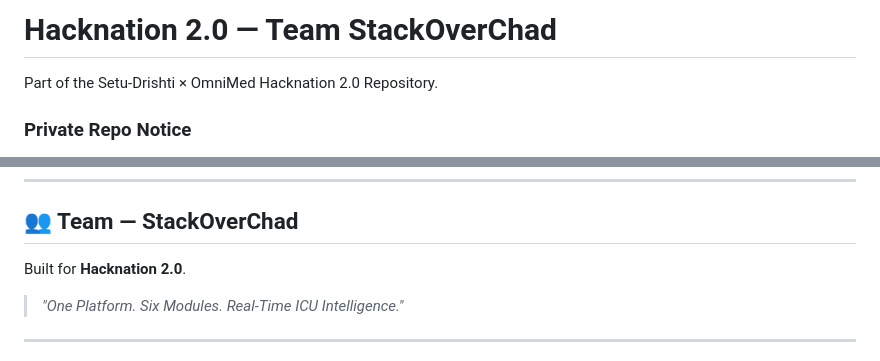
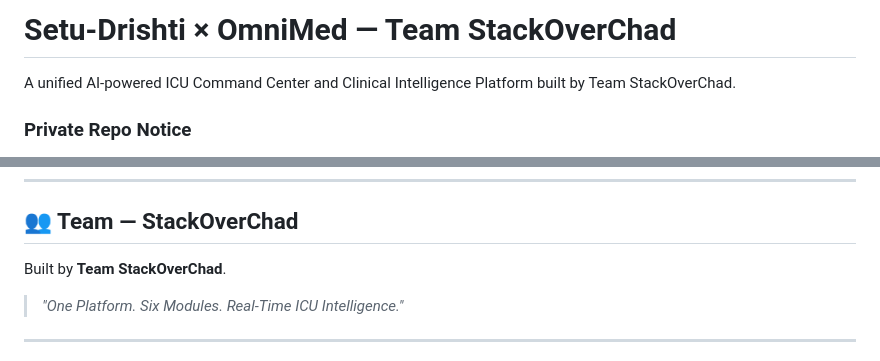
Before and after one commit to StackOverChad/Setu-Drishti, a Markdown page: README.md, 2 parts joined by grey strips. GitHub-like rendering.

Commit message:
docs: remove all Hacknation mentions from READMEs

```diff
--- a/README.md
+++ b/README.md
@@ -1,6 +1,6 @@
-# Hacknation 2.0 — Team StackOverChad
+# Setu-Drishti × OmniMed — Team StackOverChad
 
-Part of the Setu-Drishti × OmniMed Hacknation 2.0 Repository.
+A unified AI-powered ICU Command Center and Clinical Intelligence Platform built by Team StackOverChad.
 
 ### Private Repo Notice
 This repo is preconfigured so all team members can run it instantly. Internal configuration files, environments (.env), and package structures are explicitly tracked to reduce setup time. Pull the repo and run it immediately!
@@ -251,7 +251,7 @@ All endpoints available at `http://localhost:8000`. Swagger UI at `/docs`.
 
 ## 👥 Team — StackOverChad
 
-Built for **Hacknation 2.0**.
+Built by **Team StackOverChad**.
 
 > *"One Platform. Six Modules. Real-Time ICU Intelligence."*
 
```
Also changed, not shown: Setu-Drishti/README.md (+1 -1 lines).
